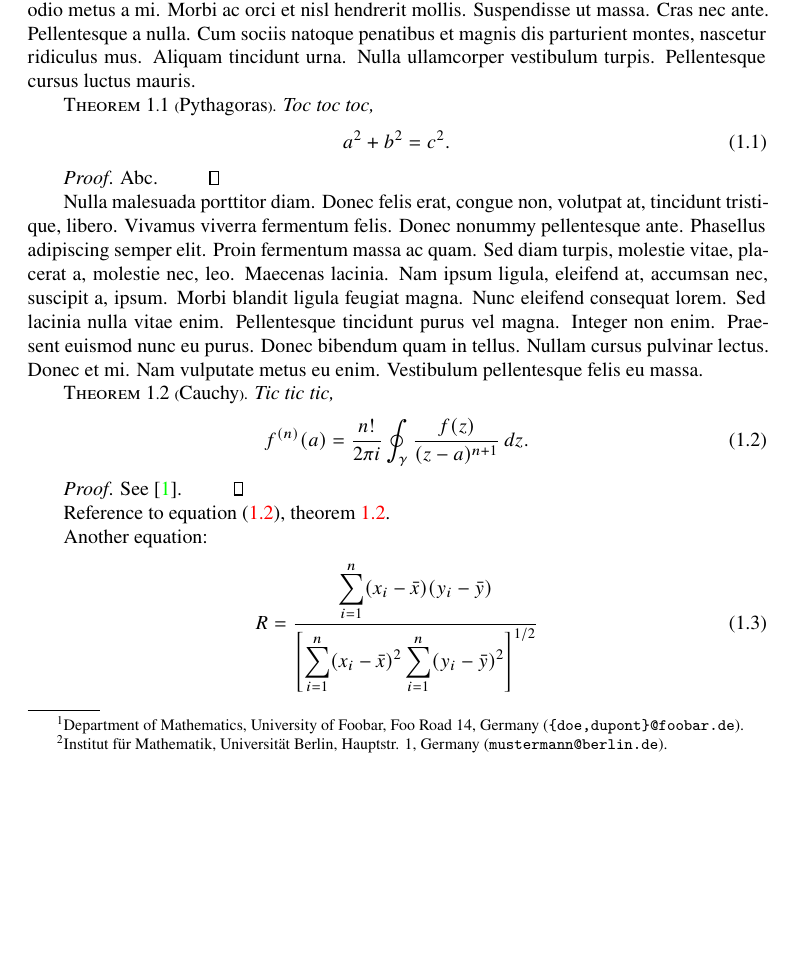
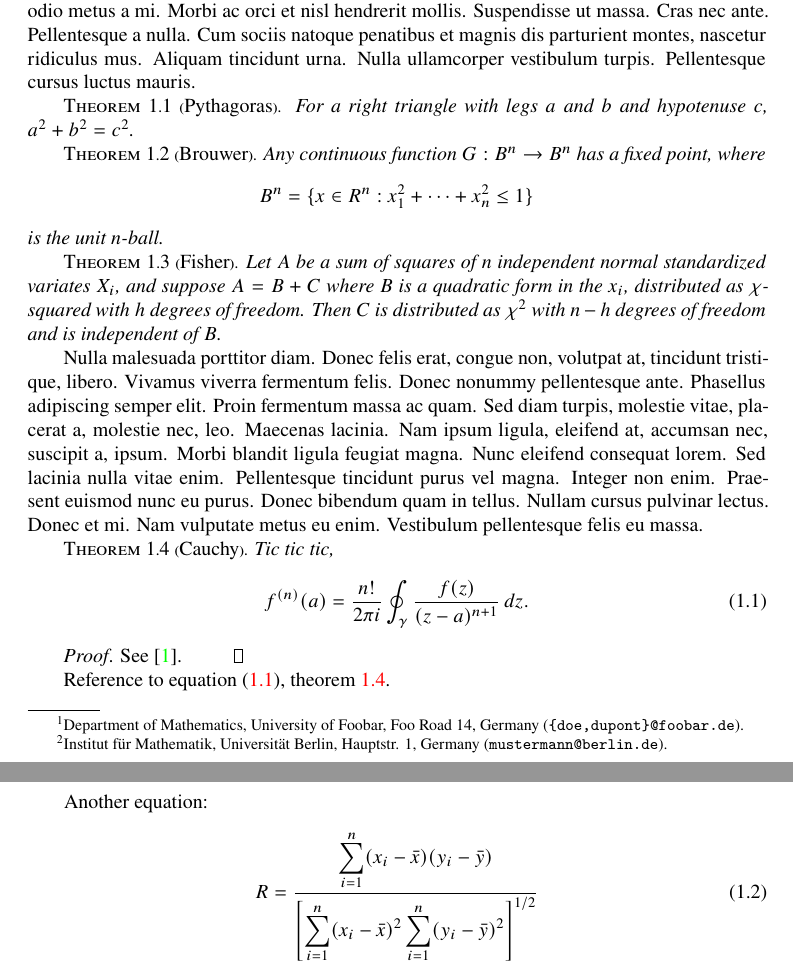
Before and after one commit to etna-journal/etna-latex-class, a LaTeX problem sheet (example/example.tex): part of page 1 of 3 before the commit and two parts of pages 1 and 2 of 3 after it, the two joined at a grey line, cut so that both start at the same text, the shorter picture padded with empty space. Compiled offline with XeLaTeX.

Commit message:
more math in theorem examples

```diff
--- a/example/example.tex
+++ b/example/example.tex
@@ -53,14 +53,23 @@ Max Mustermann\footnotemark[2]
 \lipsum[2]
 
 \begin{theorem}[Pythagoras]
-Toc toc toc,
-\begin{equation}
-a^2 + b^2 = c^2.
-\end{equation}
+For a right triangle with legs $a$ and $b$ and hypotenuse $c$,
+$a^2+b^2=c^2$.
 \end{theorem}
-\begin{proof}
-  Abc. $\qquad$
-\end{proof}
+\begin{theorem}[Brouwer]
+Any continuous function $G:B^n\to B^n$ has a fixed point, where
+\[
+  B^n=\{x \in R^n:x_1^2+\dots+x_n^2\le 1\}
+ \]
+is the unit $n$-ball.
+\end{theorem}
+\begin{theorem}[Fisher]
+Let $A$ be a sum of squares of $n$ independent normal standardized variates
+$X_i$, and suppose $A=B+C$ where $B$ is a quadratic form in the $x_i$,
+distributed as $\chi$-squared with $h$ degrees of freedom. Then $C$ is
+distributed as $\chi^2$ with $n-h$ degrees of freedom and is independent of
+$B$.
+\end{theorem}
 
 \lipsum[3]
 
```
